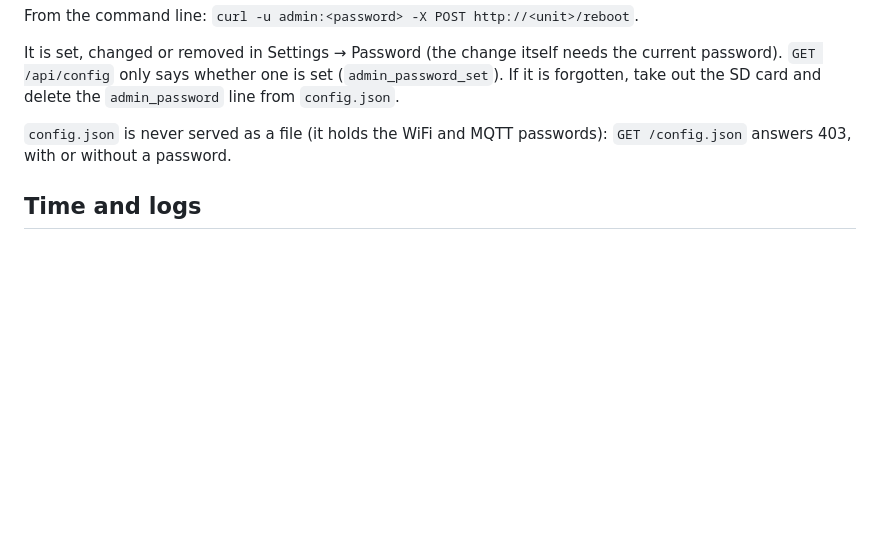
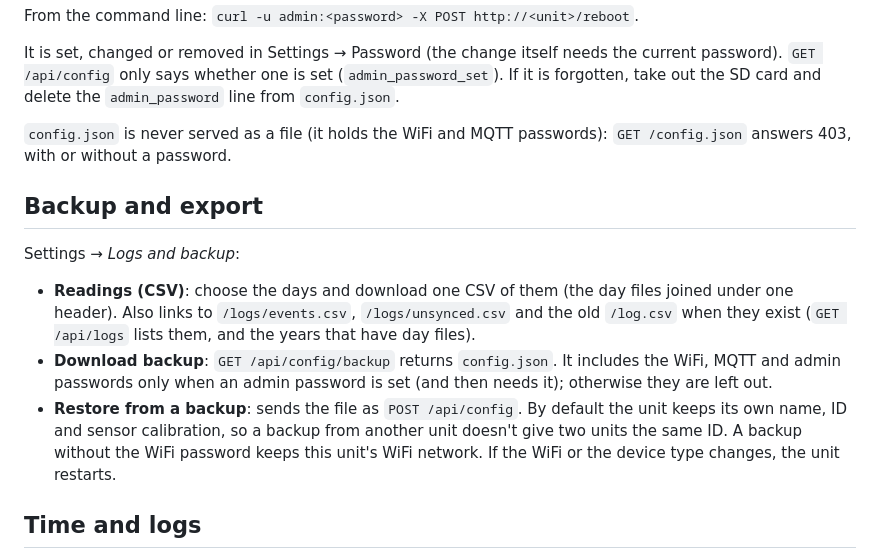
Before and after one commit to JorgeS15/AquaSensys, a Markdown page: docs/REFERENCE.md, the part around the change. Drawn GitHub-style; blank space fills up the shorter version.

```diff
--- a/docs/REFERENCE.md
+++ b/docs/REFERENCE.md
@@ -326,6 +326,23 @@ the `admin_password` line from `config.json`.
 `config.json` is never served as a file (it holds the WiFi and MQTT
 passwords): `GET /config.json` answers 403, with or without a password.
 
+## Backup and export
+
+Settings → *Logs and backup*:
+
+- **Readings (CSV)**: choose the days and download one CSV of them (the day
+  files joined under one header). Also links to `/logs/events.csv`,
+  `/logs/unsynced.csv` and the old `/log.csv` when they exist
+  (`GET /api/logs` lists them, and the years that have day files).
+- **Download backup**: `GET /api/config/backup` returns `config.json`. It
+  includes the WiFi, MQTT and admin passwords only when an admin password is
+  set (and then needs it); otherwise they are left out.
+- **Restore from a backup**: sends the file as `POST /api/config`. By default
+  the unit keeps its own name, ID and sensor calibration, so a backup from
+  another unit doesn't give two units the same ID. A backup without the WiFi
+  password keeps this unit's WiFi network. If the WiFi or the device type
+  changes, the unit restarts.
+
 ## Time and logs
 
 The unit sets its clock over NTP once it has WiFi, and keeps it in step every
```
Also changed, not shown: CHANGELOG.md (+10 -0 lines), README.md (+3 -1 lines), site/images/dashboard-dark.png, site/images/dashboard.png, site/images/monitor.png, 10 other files.
